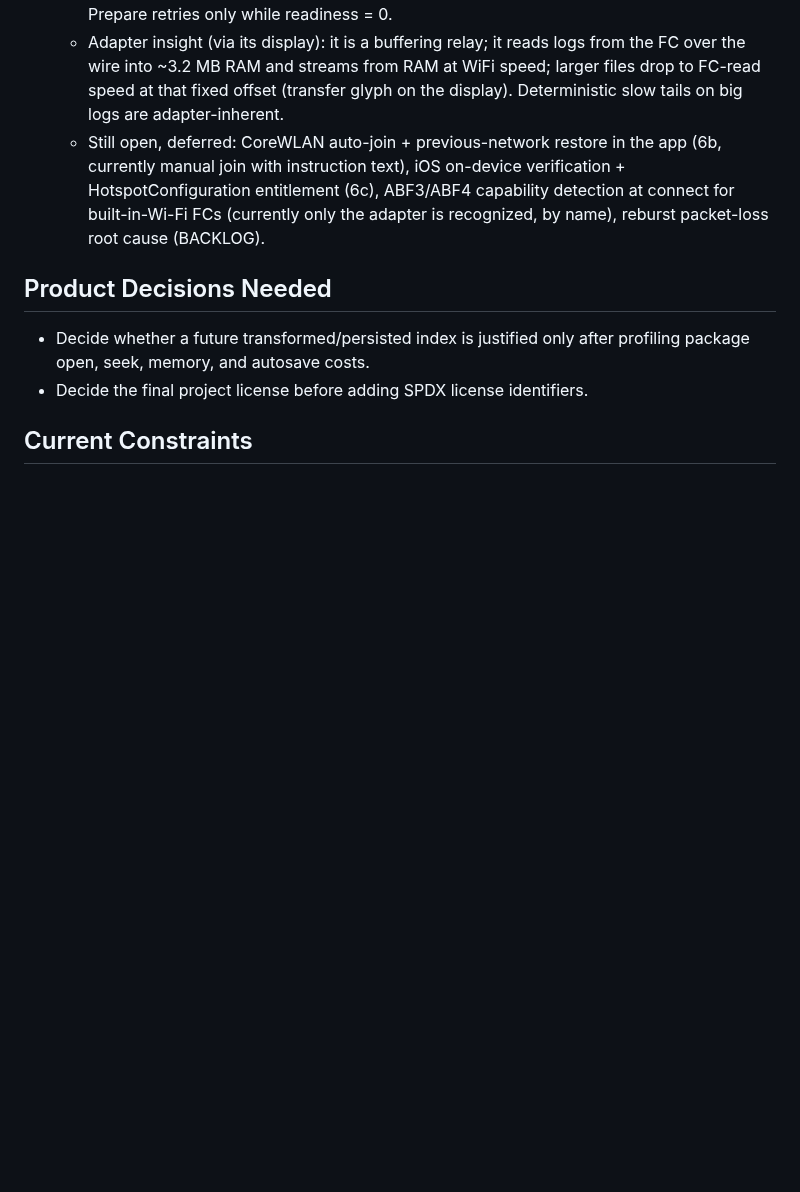
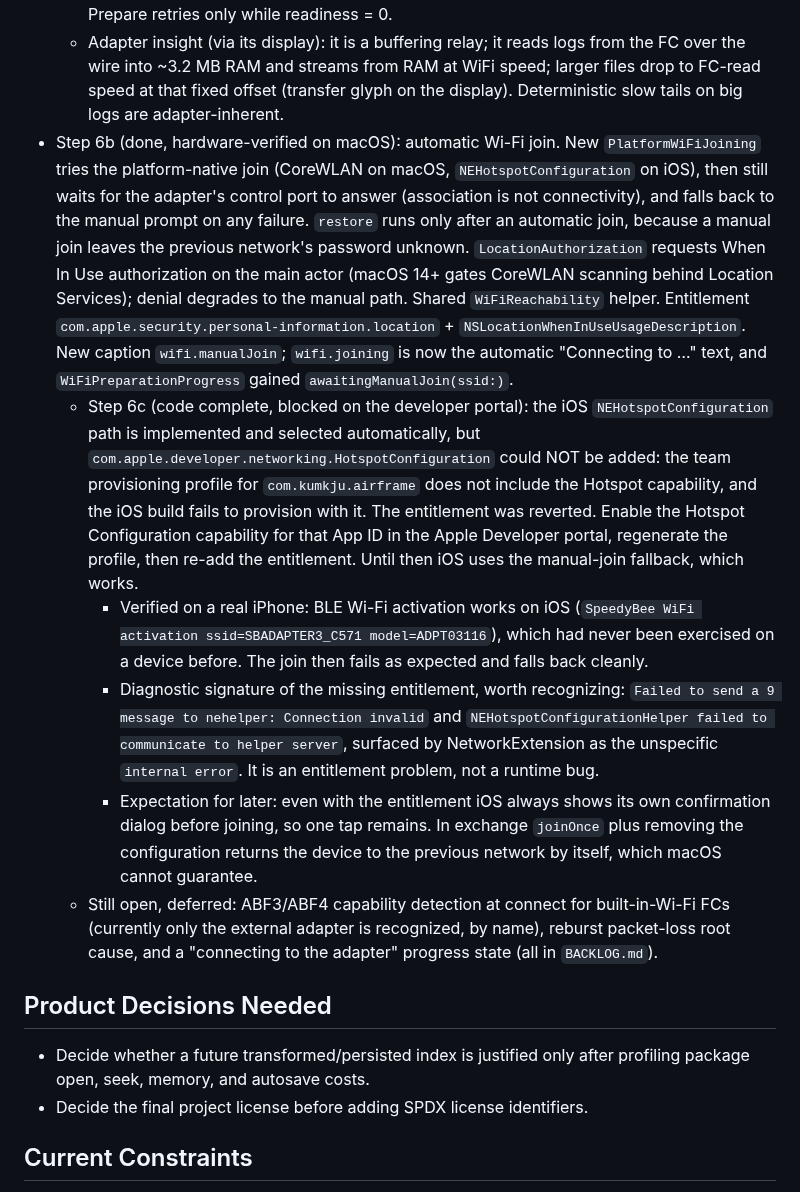
Before and after one commit to danielkbx/airframe_workspace, a Markdown page: .agents/TASKS.md, the part around the change. Rendered like a GitHub page; blank space fills up the shorter version.

```diff
--- a/.agents/TASKS.md
+++ b/.agents/TASKS.md
@@ -93,7 +93,12 @@ Approved plan: add a third bulk-transfer method beside Direct and Mass Storage.
 - Step 6 (done, hardware-verified in the app on macOS): runtime wiring + entitlements + end-to-end. `DefaultFlightControllerImportAssistantRuntime.prepareWiFi` tears down the BLE MSP link, runs `SpeedyBeeAdapter3WiFiImporter.importAllLogs` with `ManualWiFiJoining` (user joins the SSID, reachability poll unblocks), builds the payload from the downloaded files. Entitlements: macOS `com.apple.security.network.client` AND `network.server` (the UDP receive `bind()` is a server operation; without it EPERM), iOS `NSLocalNetworkUsageDescription` in Info.plist. Wi-Fi progress shows byte counts like the other methods (packets x 2044). Verified in the app: all 7 logs (8.4 MB) into a saved document.
   - Transport hardening from this step's hardware debugging (all in `SpeedyBeeWiFiClient`, doc updated): STAT sizes are 2048-block-rounded, so the true packet count is a two-value window; completion = gap-free prefix >= minimum + SELECT completion ack (no more phantom-packet waits). Reburst only after the burst-finished ack (mid-burst re-SELECT wedges the adapter). Inter-file drains (3 s quiet when a leftover restream is possible, 0.3 s after a clean ack end, budget 60 s). Enumerate once per session. Opcode-matched control reads. Out-of-range seq guard. Progress throttled to 150 ms (per-packet callbacks drop packets). STATUS budget 45 s (session establishment takes 20 s+, official app too). Prepare retries only while readiness = 0.
   - Adapter insight (via its display): it is a buffering relay; it reads logs from the FC over the wire into ~3.2 MB RAM and streams from RAM at WiFi speed; larger files drop to FC-read speed at that fixed offset (transfer glyph on the display). Deterministic slow tails on big logs are adapter-inherent.
-  - Still open, deferred: CoreWLAN auto-join + previous-network restore in the app (6b, currently manual join with instruction text), iOS on-device verification + HotspotConfiguration entitlement (6c), ABF3/ABF4 capability detection at connect for built-in-Wi-Fi FCs (currently only the adapter is recognized, by name), reburst packet-loss root cause (BACKLOG).
+- Step 6b (done, hardware-verified on macOS): automatic Wi-Fi join. New `PlatformWiFiJoining` tries the platform-native join (CoreWLAN on macOS, `NEHotspotConfiguration` on iOS), then still waits for the adapter's control port to answer (association is not connectivity), and falls back to the manual prompt on any failure. `restore` runs only after an automatic join, because a manual join leaves the previous network's password unknown. `LocationAuthorization` requests When In Use authorization on the main actor (macOS 14+ gates CoreWLAN scanning behind Location Services); denial degrades to the manual path. Shared `WiFiReachability` helper. Entitlement `com.apple.security.personal-information.location` + `NSLocationWhenInUseUsageDescription`. New caption `wifi.manualJoin`; `wifi.joining` is now the automatic "Connecting to …" text, and `WiFiPreparationProgress` gained `awaitingManualJoin(ssid:)`.
+  - Step 6c (code complete, blocked on the developer portal): the iOS `NEHotspotConfiguration` path is implemented and selected automatically, but `com.apple.developer.networking.HotspotConfiguration` could NOT be added: the team provisioning profile for `com.kumkju.airframe` does not include the Hotspot capability, and the iOS build fails to provision with it. The entitlement was reverted. Enable the Hotspot Configuration capability for that App ID in the Apple Developer portal, regenerate the profile, then re-add the entitlement. Until then iOS uses the manual-join fallback, which works.
+    - Verified on a real iPhone: BLE Wi-Fi activation works on iOS (`SpeedyBee WiFi activation ssid=SBADAPTER3_C571 model=ADPT03116`), which had never been exercised on a device before. The join then fails as expected and falls back cleanly.
+    - Diagnostic signature of the missing entitlement, worth recognizing: `Failed to send a 9 message to nehelper: Connection invalid` and `NEHotspotConfigurationHelper failed to communicate to helper server`, surfaced by NetworkExtension as the unspecific `internal error`. It is an entitlement problem, not a runtime bug.
+    - Expectation for later: even with the entitlement iOS always shows its own confirmation dialog before joining, so one tap remains. In exchange `joinOnce` plus removing the configuration returns the device to the previous network by itself, which macOS cannot guarantee.
+  - Still open, deferred: ABF3/ABF4 capability detection at connect for built-in-Wi-Fi FCs (currently only the external adapter is recognized, by name), reburst packet-loss root cause, and a "connecting to the adapter" progress state (all in `BACKLOG.md`).
 
 ## Product Decisions Needed
 
```
Also changed, not shown: .agents/SPEEDYBEE_REVERSE_ENGINEERING.md (+23 -10 lines).
